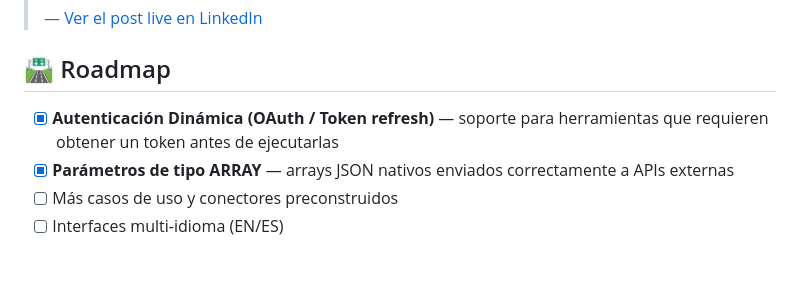
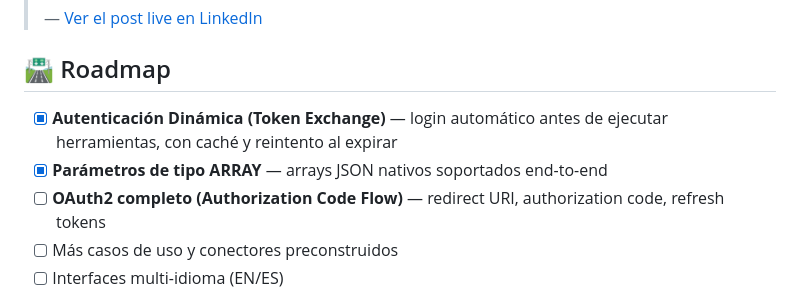
Before and after one commit to Vrivaans/handsaiv3, a Markdown page: README.md, the part around the change. GitHub-like rendering; blank space fills up the shorter version.

Commit message:
docs: fix roadmap - separate Dynamic Auth (done) from full OAuth2 (pending)

```diff
--- a/README.md
+++ b/README.md
@@ -301,8 +301,9 @@ Funciona con cualquier cliente MCP. Así lo detectan **Claude Desktop** y **Anti
 
 ## 🛣️ Roadmap
 
-- [x] **Autenticación Dinámica (OAuth / Token refresh)** — soporte para herramientas que requieren obtener un token antes de ejecutarlas
-- [x] **Parámetros de tipo ARRAY** — arrays JSON nativos enviados correctamente a APIs externas
+- [x] **Autenticación Dinámica (Token Exchange)** — login automático antes de ejecutar herramientas, con caché y reintento al expirar
+- [x] **Parámetros de tipo ARRAY** — arrays JSON nativos soportados end-to-end
+- [ ] **OAuth2 completo (Authorization Code Flow)** — redirect URI, authorization code, refresh tokens
 - [ ] Más casos de uso y conectores preconstruidos
 - [ ] Interfaces multi-idioma (EN/ES)
 
```
